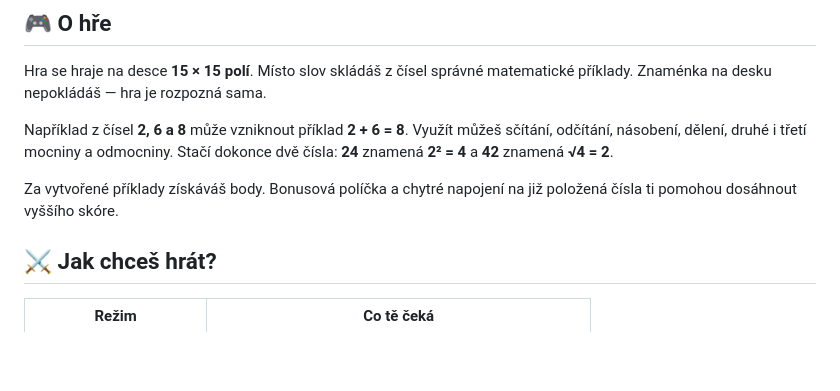
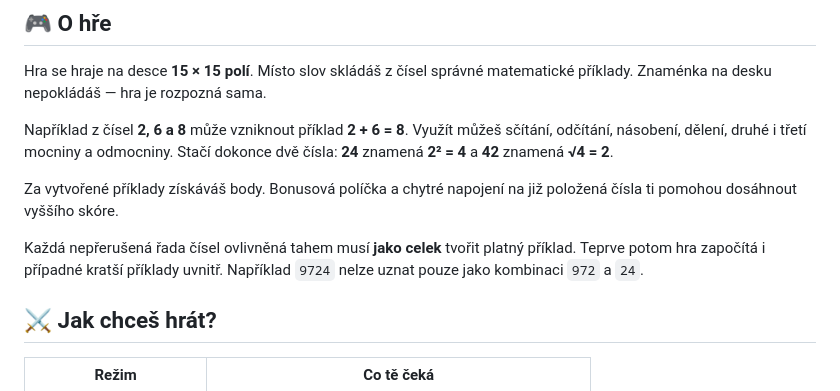
Before and after one commit to CaseyCZ/Abaku, a Markdown page: README.md, the part around the change. Drawn GitHub-style; blank space fills up the shorter version.

Commit message:
fix(rules): require valid complete lines before inner scoring (README.md)

```diff
--- a/README.md
+++ b/README.md
@@ -17,6 +17,8 @@ Hra se hraje na desce **15 × 15 polí**. Místo slov skládáš z čísel sprá
 Například z čísel **2, 6 a 8** může vzniknout příklad **2 + 6 = 8**. Využít můžeš sčítání, odčítání, násobení, dělení, druhé i třetí mocniny a odmocniny. Stačí dokonce dvě čísla: **24** znamená **2² = 4** a **42** znamená **√4 = 2**.
 
 Za vytvořené příklady získáváš body. Bonusová políčka a chytré napojení na již položená čísla ti pomohou dosáhnout vyššího skóre.
+
+Každá nepřerušená řada čísel ovlivněná tahem musí **jako celek** tvořit platný příklad. Teprve potom hra započítá i případné kratší příklady uvnitř. Například `9724` nelze uznat pouze jako kombinaci `972` a `24`.
 
 ## ⚔️ Jak chceš hrát?
 
```
